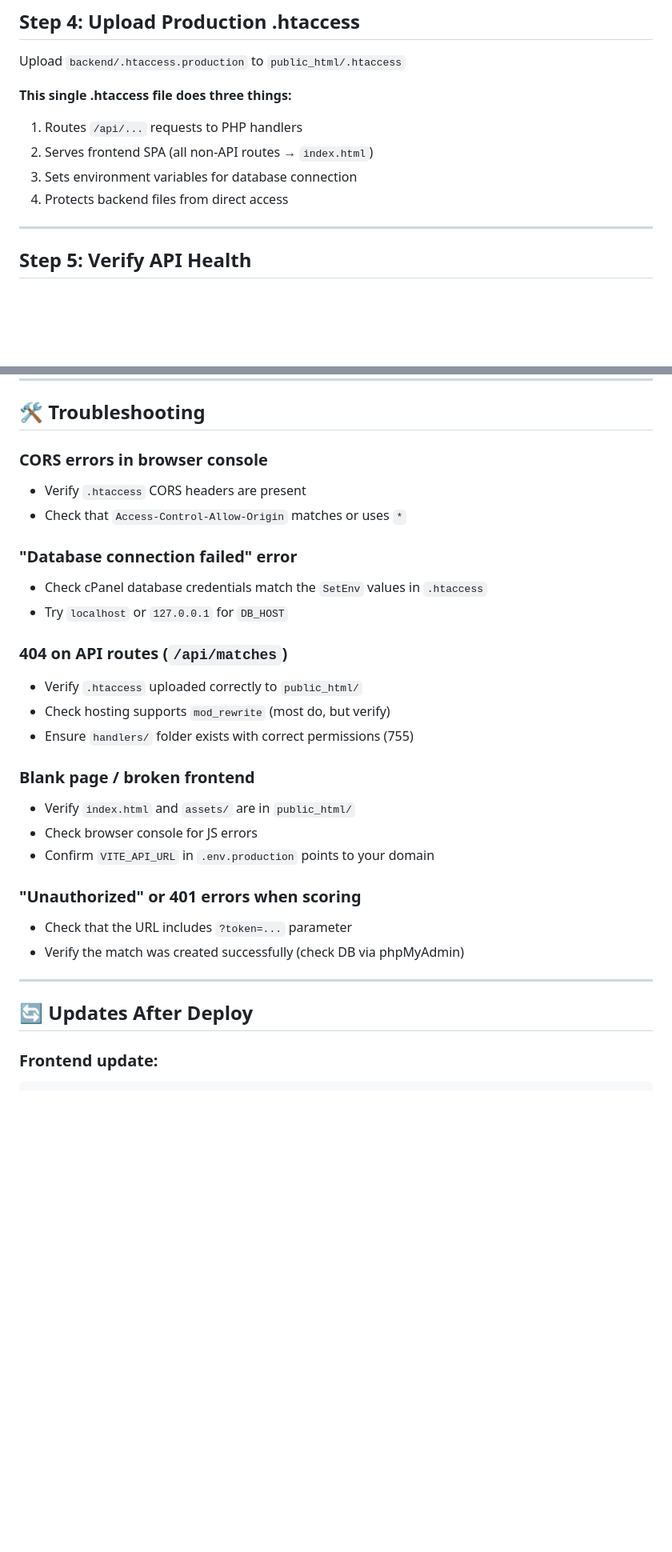
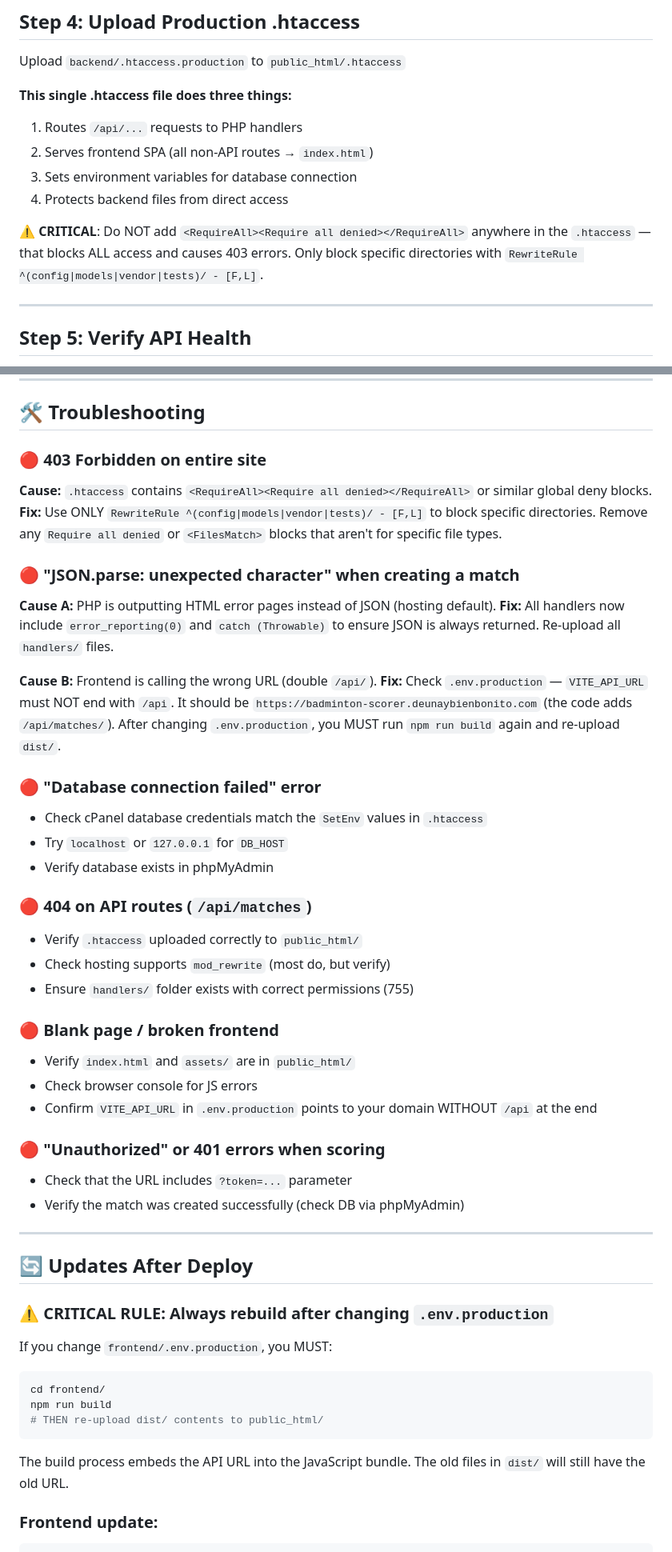
Before and after one commit to juandelossantos/badminton-scorer, a Markdown page: DEPLOY.md, 2 parts joined by grey strips. Shown at 80% size. GitHub-like rendering; blank space fills up the shorter version.

Commit message:
docs(DEPLOY): add troubleshooting for 403 and JSON.parse errors
- Document 403 Forbidden cause: global 'deny all' in .htaccess
- Document JSON.parse error causes: PHP HTML output + double /api/ URL
- Add critical rule: always rebuild frontend after changing .env.production
- Add diagnostic tool instructions
- Update .env.production to NOT include /api suffix

````diff
--- a/DEPLOY.md
+++ b/DEPLOY.md
@@ -101,6 +101,8 @@ Upload `backend/.htaccess.production` to `public_html/.htaccess`
 3. Sets environment variables for database connection
 4. Protects backend files from direct access
 
+⚠️ **CRITICAL**: Do NOT add `<RequireAll><Require all denied></RequireAll>` anywhere in the `.htaccess` — that blocks ALL access and causes 403 errors. Only block specific directories with `RewriteRule ^(config|models|vendor|tests)/ - [F,L]`.
+
 ---
 
 ## Step 5: Verify API Health
@@ -168,31 +170,50 @@ Expected response:
 
 ## 🛠️ Troubleshooting
 
-### CORS errors in browser console
-- Verify `.htaccess` CORS headers are present
-- Check that `Access-Control-Allow-Origin` matches or uses `*`
+### 🔴 403 Forbidden on entire site
+**Cause:** `.htaccess` contains `<RequireAll><Require all denied></RequireAll>` or similar global deny blocks.
+**Fix:** Use ONLY `RewriteRule ^(config|models|vendor|tests)/ - [F,L]` to block specific directories. Remove any `Require all denied` or `<FilesMatch>` blocks that aren't for specific file types.
 
-### "Database connection failed" error
+### 🔴 "JSON.parse: unexpected character" when creating a match
+**Cause A:** PHP is outputting HTML error pages instead of JSON (hosting default).
+**Fix:** All handlers now include `error_reporting(0)` and `catch (Throwable)` to ensure JSON is always returned. Re-upload all `handlers/` files.
+
+**Cause B:** Frontend is calling the wrong URL (double `/api/`).
+**Fix:** Check `.env.production` — `VITE_API_URL` must NOT end with `/api`. It should be `https://badminton-scorer.deunaybienbonito.com` (the code adds `/api/matches/`). After changing `.env.production`, you MUST run `npm run build` again and re-upload `dist/`.
+
+### 🔴 "Database connection failed" error
 - Check cPanel database credentials match the `SetEnv` values in `.htaccess`
 - Try `localhost` or `127.0.0.1` for `DB_HOST`
+- Verify database exists in phpMyAdmin
 
-### 404 on API routes (`/api/matches`)
+### 🔴 404 on API routes (`/api/matches`)
 - Verify `.htaccess` uploaded correctly to `public_html/`
 - Check hosting supports `mod_rewrite` (most do, but verify)
 - Ensure `handlers/` folder exists with correct permissions (755)
 
-### Blank page / broken frontend
+### 🔴 Blank page / broken frontend
 - Verify `index.html` and `assets/` are in `public_html/`
 - Check browser console for JS errors
-- Confirm `VITE_API_URL` in `.env.production` points to your domain
+- Confirm `VITE_API_URL` in `.env.production` points to your domain WITHOUT `/api` at the end
 
-### "Unauthorized" or 401 errors when scoring
+### 🔴 "Unauthorized" or 401 errors when scoring
 - Check that the URL includes `?token=...` parameter
 - Verify the match was created successfully (check DB via phpMyAdmin)
 
 ---
 
 ## 🔄 Updates After Deploy
+
+### ⚠️ CRITICAL RULE: Always rebuild after changing `.env.production`
+
+If you change `frontend/.env.production`, you MUST:
+```bash
+cd frontend/
+npm run build
+# THEN re-upload dist/ contents to public_html/
+```
+
+The build process embeds the API URL into the JavaScript bundle. The old files in `dist/` will still have the old URL.
 
 ### Frontend update:
 ```bash
````
Also changed, not shown: other parts of DEPLOY.md (+13 -0 lines).
